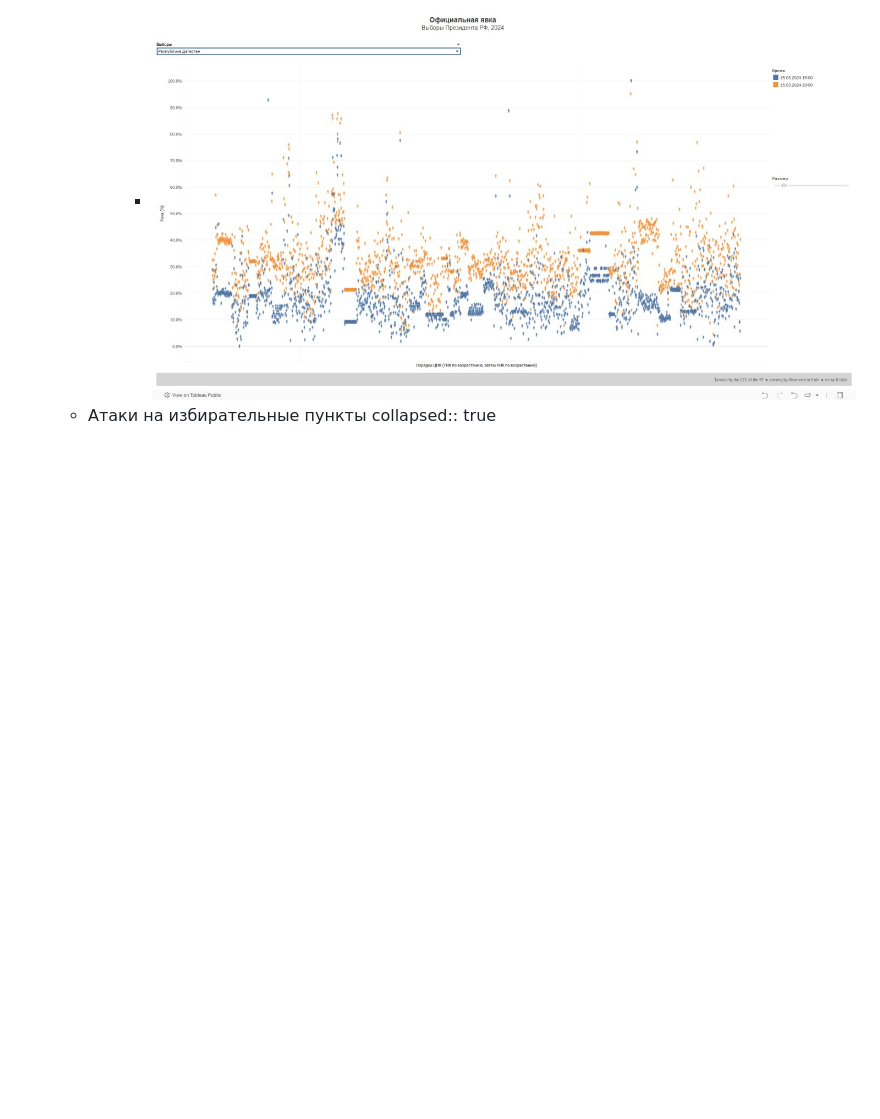
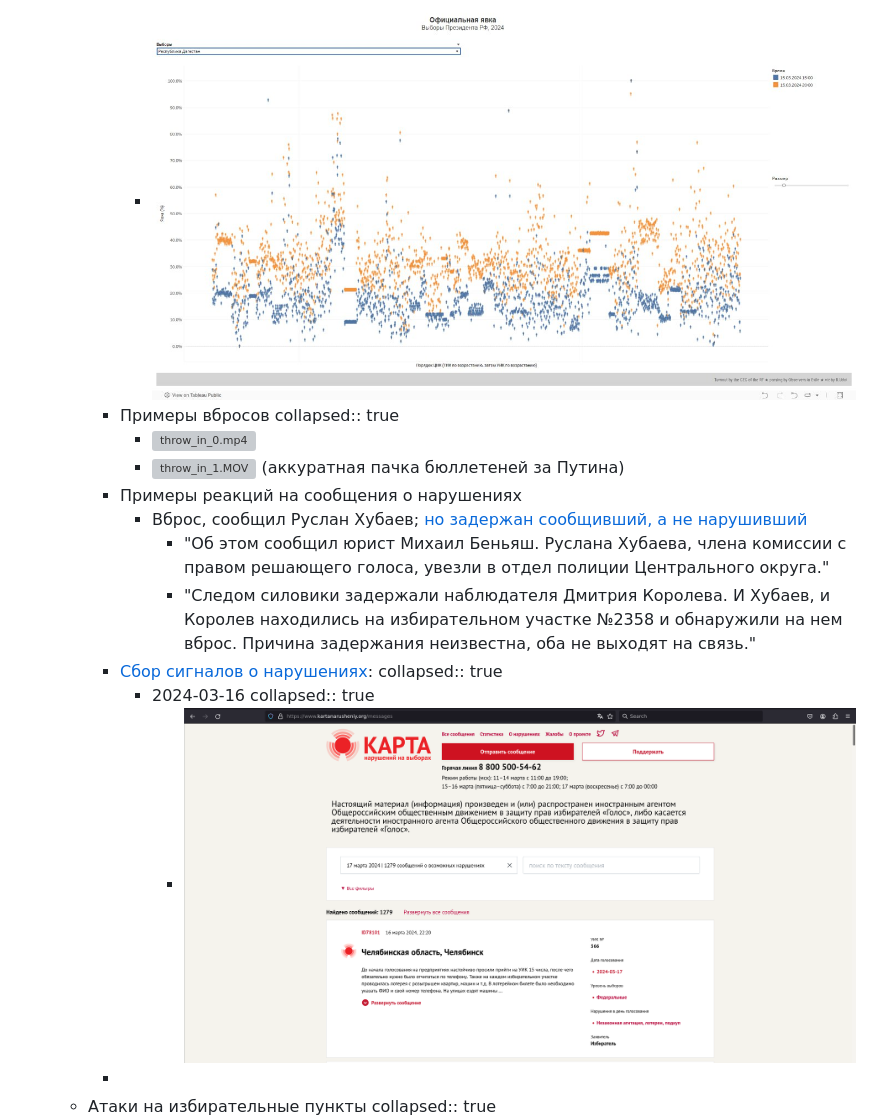
Before and after one commit to xaionaro/xaionaro.github.io, a Markdown page: pages/Politics___Russia.md, the part around one of its changes. Rendered like a GitHub page; pictures changed too: assets/Screenshot_from_2024-03-16_19-25-03_1710617218405_0.png (added); blank space fills up the shorter version; grey boxes are pictures that could not be loaded.

```diff
--- a/pages/Politics___Russia.md
+++ b/pages/Politics___Russia.md
@@ -175,6 +175,20 @@
 		  collapsed:: true
 			- ![2024_false_attendence_0.jpg](../assets/2024_false_attendence_0_1710615577429_0.jpg)
 			- ![2024_false_attendence_1.jpg](../assets/2024_false_attendence_1_1710615582296_0.jpg)
+		- Примеры вбросов
+		  collapsed:: true
+			- ![throw_in_0.mp4](../assets/throw_in_0_1710616983277_0.mp4)
+			- ![throw_in_1.MOV](../assets/throw_in_1_1710617032414_0.MOV) (аккуратная пачка бюллетеней за Путина)
+		- Примеры реакций на сообщения о нарушениях
+			- Вброс, сообщил Руслан Хубаев; [но задержан сообщивший, а не нарушивший](https://t.me/benyash/3492)
+				- "Об этом сообщил юрист Михаил Беньяш. Руслана Хубаева, члена комиссии с правом решающего голоса, увезли в отдел полиции Центрального округа."
+				- "Следом силовики задержали наблюдателя Дмитрия Королева. И Хубаев, и Королев находились на избирательном участке №2358 и обнаружили на нем вброс. Причина задержания неизвестна, оба не выходят на связь."
+		- [Сбор сигналов о нарушениях](https://www.kartanarusheniy.org/):
+		  collapsed:: true
+			- 2024-03-16
+			  collapsed:: true
+				- ![Screenshot from 2024-03-16 19-25-03.png](../assets/Screenshot_from_2024-03-16_19-25-03_1710617218405_0.png)
+		-
 	- Атаки на избирательные пункты
 	  collapsed:: true
 		- ![attacks_on_election_bins.jpg](../assets/attacks_on_election_bins_1710616134219_0.jpg)
```
Also changed, not shown: other parts of pages/Politics___Russia.md (+1 -1 lines), 4 other files.
